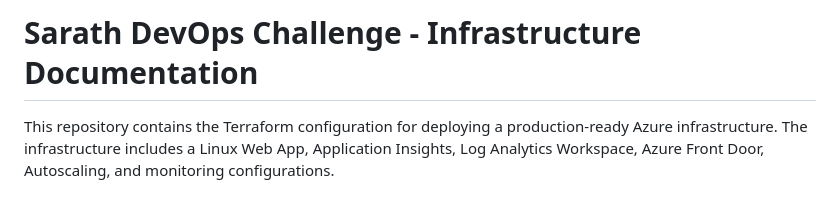
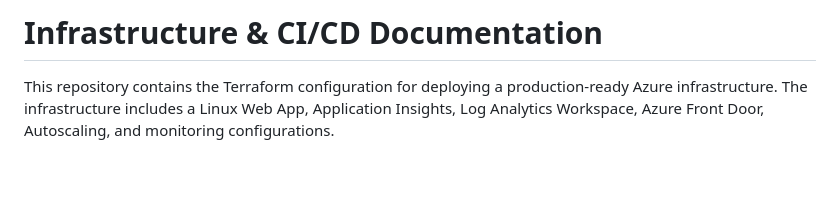
Before and after one commit to sarathsasilearning/Sarath_DevOps_Challenge, a Markdown page: README.md, the part around the change. Drawn GitHub-style; blank space fills up the shorter version.

```diff
--- a/README.md
+++ b/README.md
@@ -1,4 +1,4 @@
-# Sarath DevOps Challenge - Infrastructure Documentation
+# Infrastructure & CI/CD Documentation
 
 This repository contains the Terraform configuration for deploying a production-ready Azure infrastructure. The infrastructure includes a Linux Web App, Application Insights, Log Analytics Workspace, Azure Front Door, Autoscaling, and monitoring configurations.
 
```
